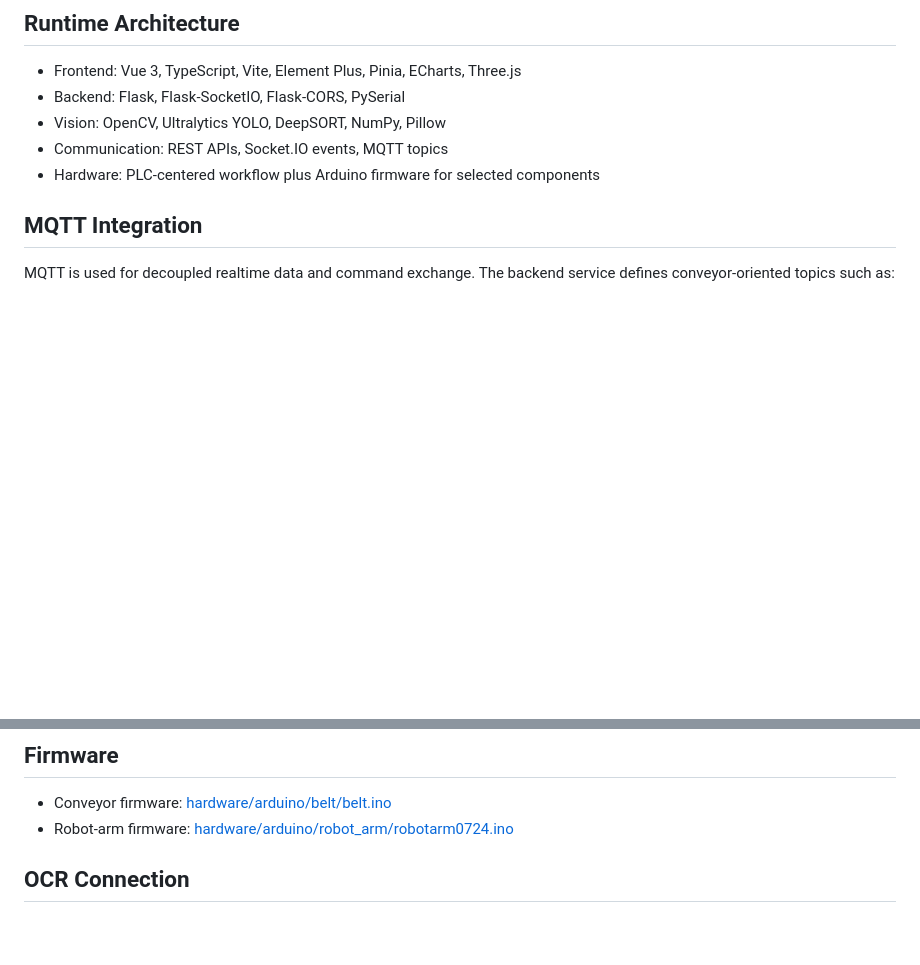
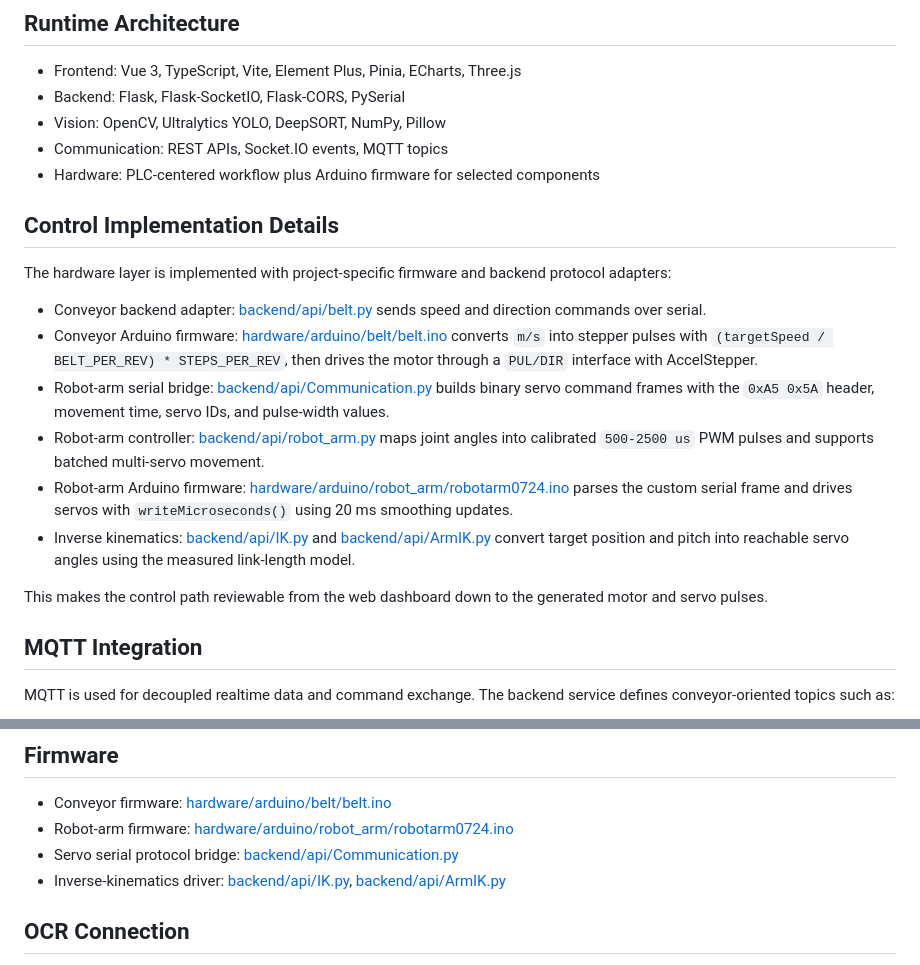
Before and after one commit to ddyy-hash/vision-guided-industrial-control, a Markdown page: industrial-control-platform-2/README.md, 2 parts joined by grey strips. GitHub-like rendering; blank space fills up the shorter version.

Commit message:
docs: document hardware control implementation

```diff
--- a/industrial-control-platform-2/README.md
+++ b/industrial-control-platform-2/README.md
@@ -39,6 +39,19 @@ industrial-control-platform-2/
 - Vision: OpenCV, Ultralytics YOLO, DeepSORT, NumPy, Pillow
 - Communication: REST APIs, Socket.IO events, MQTT topics
 - Hardware: PLC-centered workflow plus Arduino firmware for selected components
+
+## Control Implementation Details
+
+The hardware layer is implemented with project-specific firmware and backend protocol adapters:
+
+- Conveyor backend adapter: [backend/api/belt.py](backend/api/belt.py) sends speed and direction commands over serial.
+- Conveyor Arduino firmware: [hardware/arduino/belt/belt.ino](hardware/arduino/belt/belt.ino) converts `m/s` into stepper pulses with `(targetSpeed / BELT_PER_REV) * STEPS_PER_REV`, then drives the motor through a `PUL/DIR` interface with AccelStepper.
+- Robot-arm serial bridge: [backend/api/Communication.py](backend/api/Communication.py) builds binary servo command frames with the `0xA5 0x5A` header, movement time, servo IDs, and pulse-width values.
+- Robot-arm controller: [backend/api/robot_arm.py](backend/api/robot_arm.py) maps joint angles into calibrated `500-2500 us` PWM pulses and supports batched multi-servo movement.
+- Robot-arm Arduino firmware: [hardware/arduino/robot_arm/robotarm0724.ino](hardware/arduino/robot_arm/robotarm0724.ino) parses the custom serial frame and drives servos with `writeMicroseconds()` using 20 ms smoothing updates.
+- Inverse kinematics: [backend/api/IK.py](backend/api/IK.py) and [backend/api/ArmIK.py](backend/api/ArmIK.py) convert target position and pitch into reachable servo angles using the measured link-length model.
+
+This makes the control path reviewable from the web dashboard down to the generated motor and servo pulses.
 
 ## MQTT Integration
 
@@ -82,6 +95,8 @@ Default endpoints:
 
 - Conveyor firmware: [hardware/arduino/belt/belt.ino](hardware/arduino/belt/belt.ino)
 - Robot-arm firmware: [hardware/arduino/robot_arm/robotarm0724.ino](hardware/arduino/robot_arm/robotarm0724.ino)
+- Servo serial protocol bridge: [backend/api/Communication.py](backend/api/Communication.py)
+- Inverse-kinematics driver: [backend/api/IK.py](backend/api/IK.py), [backend/api/ArmIK.py](backend/api/ArmIK.py)
 
 ## OCR Connection
 
```
Also changed, not shown: README.md (+15 -3 lines).
